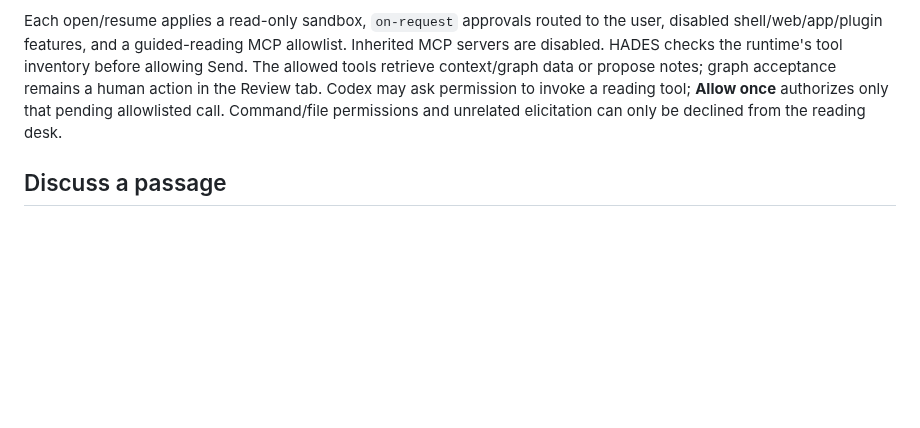
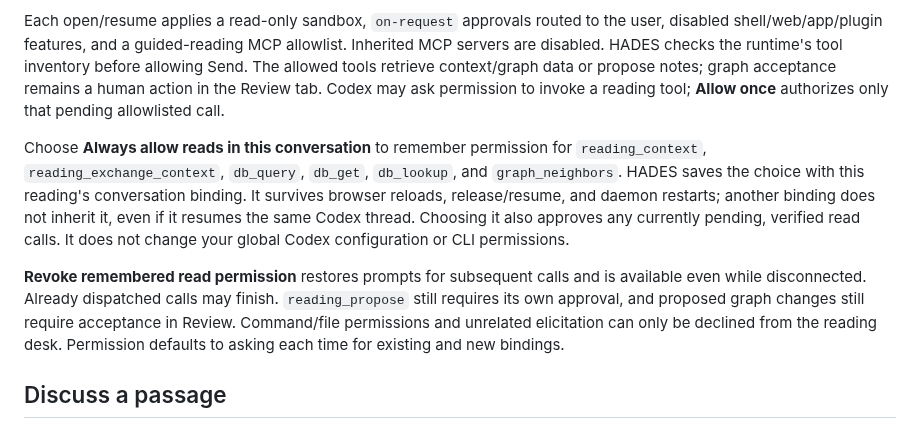
Before and after one commit to toddwbucy/HADES, a Markdown page: docs/codex-reading.md, the part around the change. GitHub-like rendering; blank space fills up the shorter version.

Commit message:
Remember read permissions for saved reading conversations (#214)

```diff
--- a/docs/codex-reading.md
+++ b/docs/codex-reading.md
@@ -57,9 +57,24 @@ Each open/resume applies a read-only sandbox, `on-request` approvals routed to t
 user, disabled shell/web/app/plugin features, and a guided-reading MCP allowlist.
 Inherited MCP servers are disabled. HADES checks the runtime's tool inventory
 before allowing Send. The allowed tools retrieve context/graph data or propose
-notes; graph acceptance remains a human action in the Review tab. Codex may ask permission to invoke a reading tool; **Allow once** authorizes only
-that pending allowlisted call. Command/file permissions and unrelated elicitation
-can only be declined from the reading desk.
+notes; graph acceptance remains a human action in the Review tab. Codex may ask
+permission to invoke a reading tool; **Allow once** authorizes only that pending
+allowlisted call.
+
+Choose **Always allow reads in this conversation** to remember permission for
+`reading_context`, `reading_exchange_context`, `db_query`, `db_get`, `db_lookup`,
+and `graph_neighbors`. HADES saves the choice with this reading's conversation
+binding. It survives browser reloads, release/resume, and daemon restarts; another
+binding does not inherit it, even if it resumes the same Codex thread. Choosing
+it also approves any currently pending, verified read calls. It does not change
+your global Codex configuration or CLI permissions.
+
+**Revoke remembered read permission** restores prompts for subsequent calls and
+is available even while disconnected. Already dispatched calls may finish.
+`reading_propose` still requires its own approval, and proposed graph changes
+still require acceptance in Review. Command/file permissions and unrelated
+elicitation can only be declined from the reading desk. Permission defaults to
+asking each time for existing and new bindings.
 
 ## Discuss a passage
 
```
Also changed, not shown: docs/specs/codex-reading.md (+9 -2 lines), docs/screenshots/codex-reading-permissions.png (added), 7 other files.
